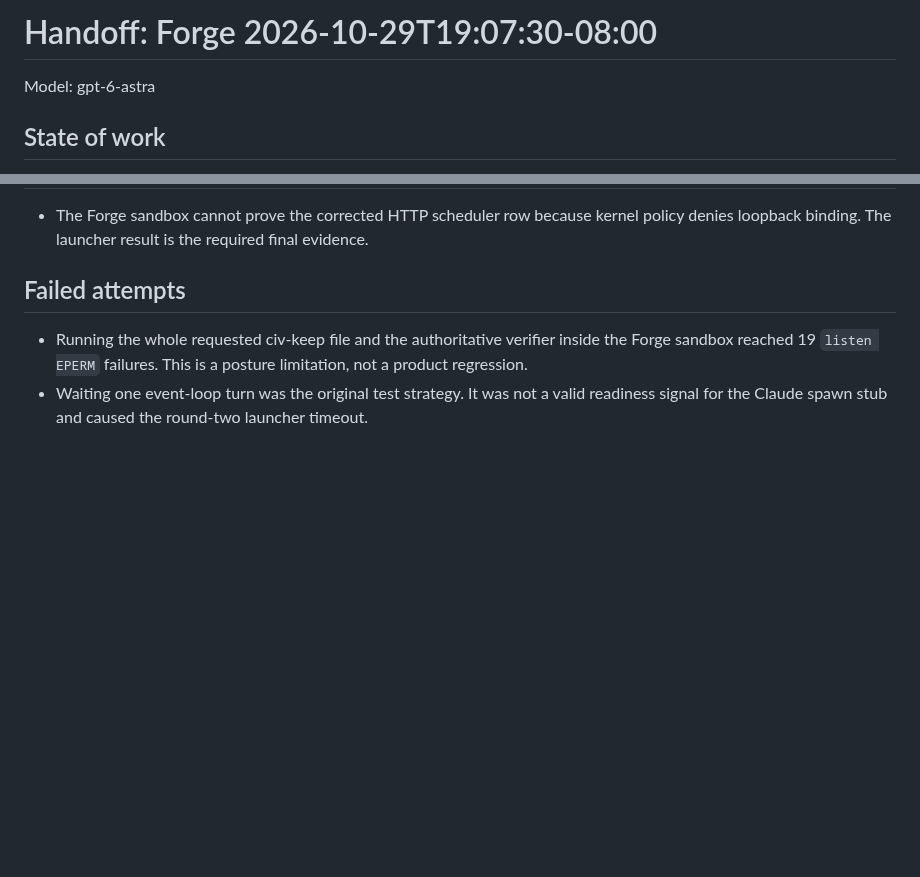
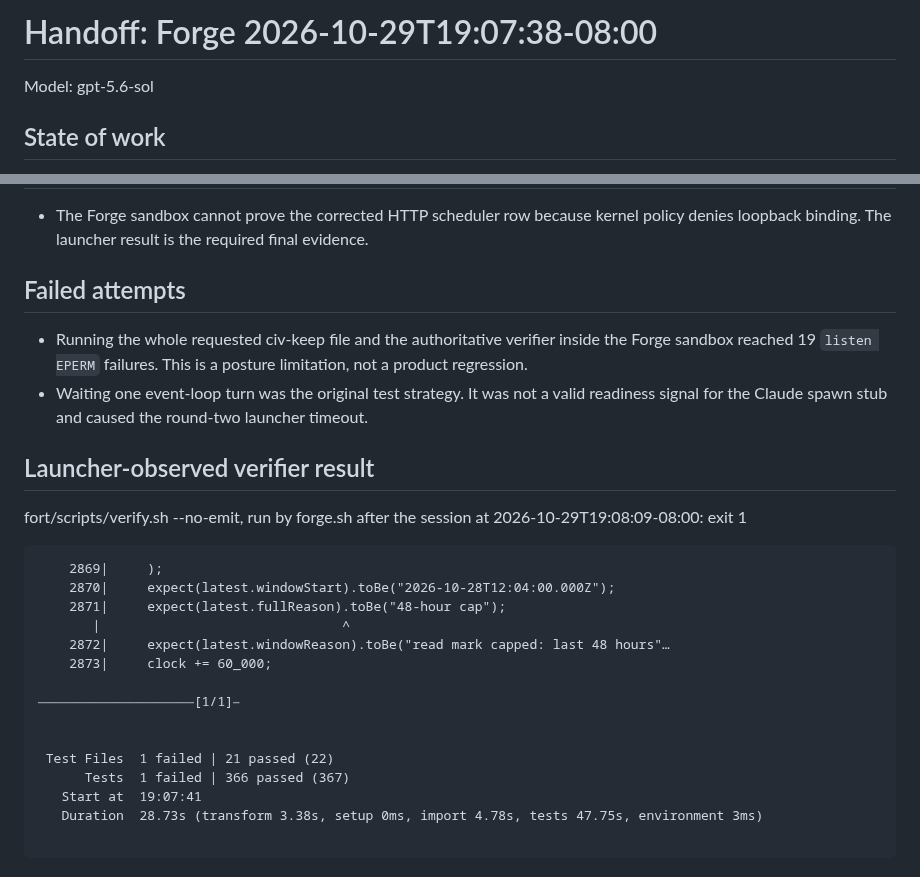
Before and after one commit to JustinTime42/fortkit, a Markdown page: fort/handoffs/forge-2026-10-29-t7vz.22-r3.md, 2 parts joined by grey strips. GitHub-like rendering; blank space fills up the shorter version.

Commit message:
fortkit-t7vz.22: stamp handoff attribution + launcher-observed verify

````diff
--- a/fort/handoffs/forge-2026-10-29-t7vz.22-r3.md
+++ b/fort/handoffs/forge-2026-10-29-t7vz.22-r3.md
@@ -1,5 +1,5 @@
-# Handoff: Forge 2026-10-29T19:07:30-08:00
-Model: gpt-6-astra
+# Handoff: Forge 2026-10-29T19:07:38-08:00
+Model: gpt-5.6-sol
 
 ## State of work
 
@@ -51,3 +51,25 @@ The focused rows were executed here. HTTP/server rows remain unexecuted in this
 
 - Running the whole requested civ-keep file and the authoritative verifier inside the Forge sandbox reached 19 `listen EPERM` failures. This is a posture limitation, not a product regression.
 - Waiting one event-loop turn was the original test strategy. It was not a valid readiness signal for the Claude spawn stub and caused the round-two launcher timeout.
+
+## Launcher-observed verifier result
+
+fort/scripts/verify.sh --no-emit, run by forge.sh after the session at 2026-10-29T19:08:09-08:00: exit 1
+
+```
+    2869|     );
+    2870|     expect(latest.windowStart).toBe("2026-10-28T12:04:00.000Z");
+    2871|     expect(latest.fullReason).toBe("48-hour cap");
+       |                               ^
+    2872|     expect(latest.windowReason).toBe("read mark capped: last 48 hours"…
+    2873|     clock += 60_000;
+
+⎯⎯⎯⎯⎯⎯⎯⎯⎯⎯⎯⎯⎯⎯⎯⎯⎯⎯⎯⎯⎯⎯⎯⎯[1/1]⎯
+
+
+ Test Files  1 failed | 21 passed (22)
+      Tests  1 failed | 366 passed (367)
+   Start at  19:07:41
+   Duration  28.73s (transform 3.38s, setup 0ms, import 4.78s, tests 47.75s, environment 3ms)
+
+```
````
